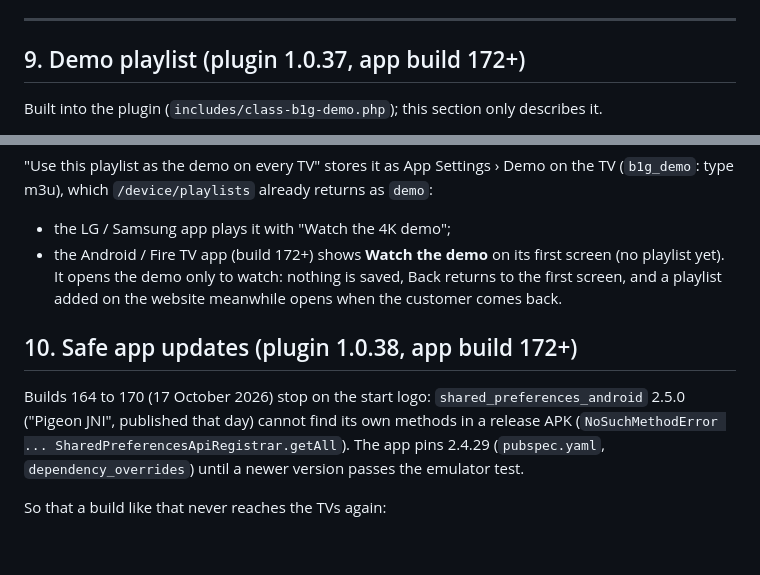
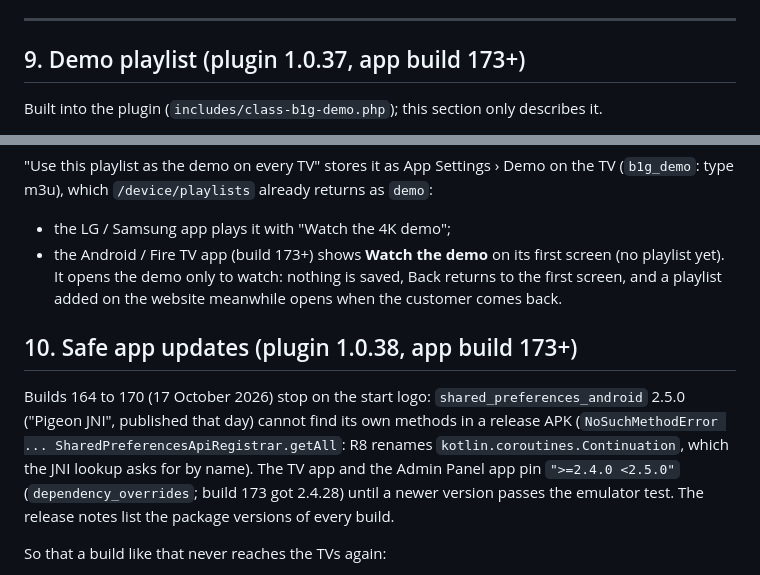
Before and after one commit to semrush733-ux/ib-lite, a Markdown page: docs/WEBSITE-CHANGES.md, 2 parts joined by grey strips. Rendered like a GitHub page; blank space fills up the shorter version.

Commit message:
Docs: the start-logo fix (build 173, shared_preferences_android 2.4.x) and safe updates
Co-Authored-By: Claude Opus 5.5 <noreply@anthropic.com>
Claude-Session: https://claude.ai/code/session_01Mq6M71hxwBEszPNsoSXh4H

```diff
--- a/docs/WEBSITE-CHANGES.md
+++ b/docs/WEBSITE-CHANGES.md
@@ -265,7 +265,7 @@ Where the admin reads them:
 
 ---
 
-## 9. Demo playlist (plugin 1.0.37, app build 172+)
+## 9. Demo playlist (plugin 1.0.37, app build 173+)
 
 Built into the plugin (`includes/class-b1g-demo.php`); this section only describes it.
 
@@ -289,16 +289,18 @@ instead.
 (`b1g_demo`: type m3u), which `/device/playlists` already returns as `demo`:
 
 * the LG / Samsung app plays it with "Watch the 4K demo";
-* the Android / Fire TV app (build 172+) shows **Watch the demo** on its first screen (no playlist
+* the Android / Fire TV app (build 173+) shows **Watch the demo** on its first screen (no playlist
   yet). It opens the demo only to watch: nothing is saved, Back returns to the first screen, and a
   playlist added on the website meanwhile opens when the customer comes back.
 
-## 10. Safe app updates (plugin 1.0.38, app build 172+)
+## 10. Safe app updates (plugin 1.0.38, app build 173+)
 
 Builds 164 to 170 (17 October 2026) stop on the start logo: `shared_preferences_android` 2.5.0
 ("Pigeon JNI", published that day) cannot find its own methods in a release APK
-(`NoSuchMethodError ... SharedPreferencesApiRegistrar.getAll`). The app pins 2.4.29
-(`pubspec.yaml`, `dependency_overrides`) until a newer version passes the emulator test.
+(`NoSuchMethodError ... SharedPreferencesApiRegistrar.getAll`: R8 renames
+`kotlin.coroutines.Continuation`, which the JNI lookup asks for by name). The TV app and the Admin
+Panel app pin `">=2.4.0 <2.5.0"` (`dependency_overrides`; build 173 got 2.4.28) until a newer version
+passes the emulator test. The release notes list the package versions of every build.
 
 So that a build like that never reaches the TVs again:
 
```
